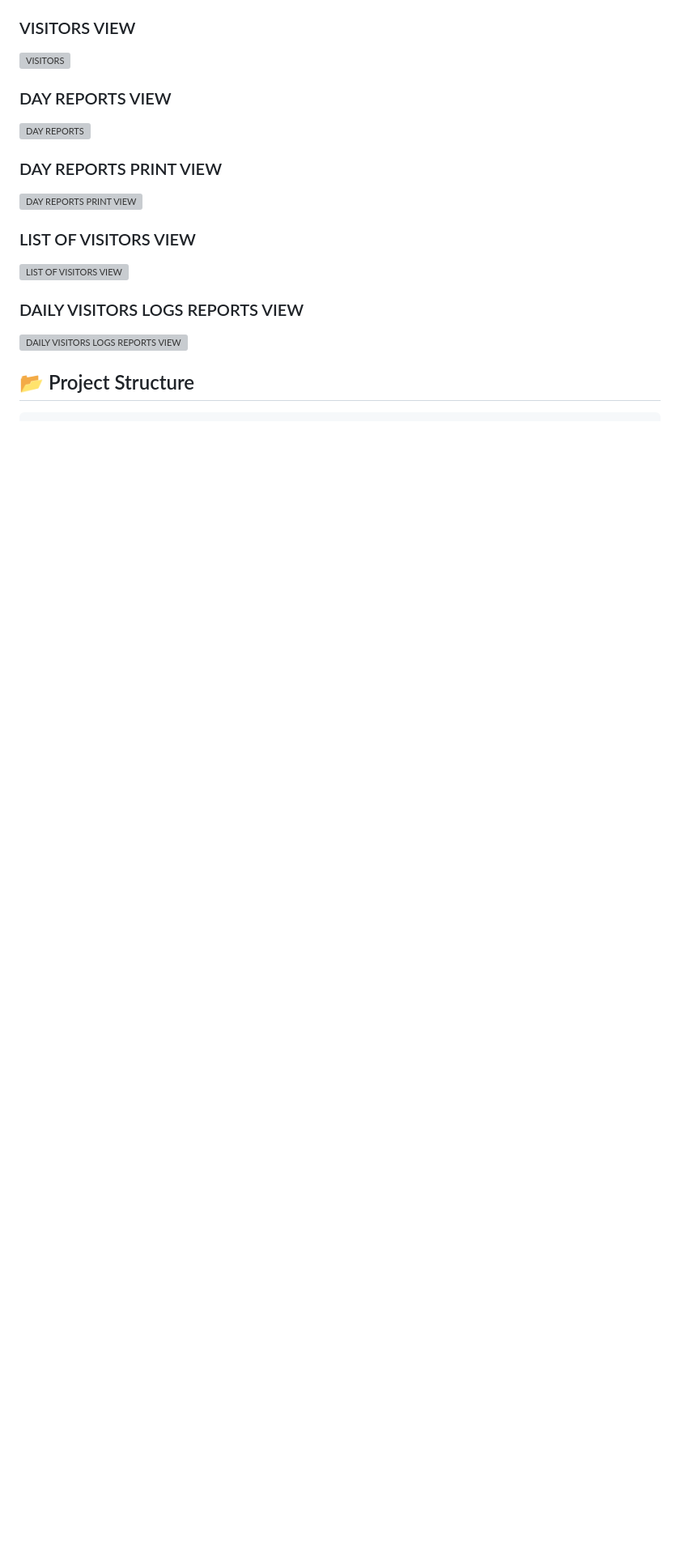
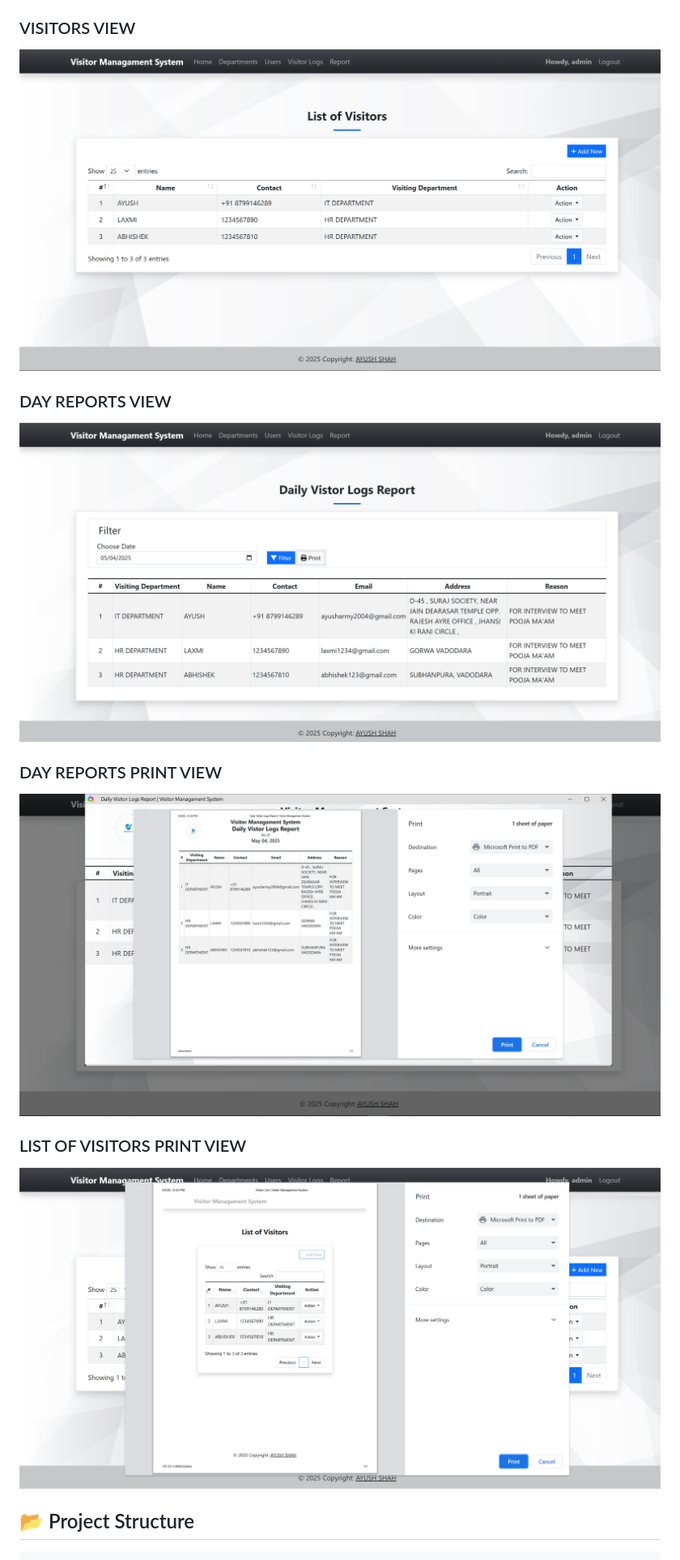
Before and after one commit to ayushshah-py/AMOLI_VISITOR_MANAGEMENT_SYSTEM, a Markdown page: README.md, the part around one of its changes. Shown at 81% size. Rendered like a GitHub page; blank space fills up the shorter version; grey boxes are pictures that could not be loaded.

```diff
--- a/README.md
+++ b/README.md
@@ -39,19 +39,15 @@ A Django-based web application to streamline and secure the process of managing
 
 ### VISITORS VIEW
-![VISITORS](screenshots/report_page.png)
+![VISITORS](https://github.com/ayushshah-py/AMOLI_VISITOR_MANAGEMENT_SYSTEM/blob/main/LISTV%20OF%20VISITORS%20.png?raw=true)
 
 ### DAY REPORTS VIEW
-![DAY REPORTS](screenshots/report_page.png)
+![DAY REPORTS](https://github.com/ayushshah-py/AMOLI_VISITOR_MANAGEMENT_SYSTEM/blob/main/DAILY%20REPORTS%20VIEW.png?raw=true)
 
 ### DAY REPORTS PRINT VIEW
-![DAY REPORTS PRINT VIEW](screenshots/report_page.png)
+![DAY REPORTS PRINT VIEW](https://github.com/ayushshah-py/AMOLI_VISITOR_MANAGEMENT_SYSTEM/blob/main/DAILY%20VISITORS%20LOGS%20REPORT%20PRINT%20VIEW.png?raw=true)
 
-### LIST OF VISITORS VIEW
-![LIST OF VISITORS VIEW](screenshots/report_page.png)
-
-### DAILY VISITORS LOGS REPORTS  VIEW
-![DAILY VISITORS LOGS REPORTS  VIEW](screenshots/report_page.png)
-
+### LIST OF VISITORS PRINT VIEW
+![LIST OF VISITORS PRINT VIEW](https://github.com/ayushshah-py/AMOLI_VISITOR_MANAGEMENT_SYSTEM/blob/main/LIST%20OF%20VISITORS%20PRINT%20VIEW.png?raw=true)
 
 ## 📂 Project Structure
 
```
Also changed, not shown: other parts of README.md (+4 -4 lines).
